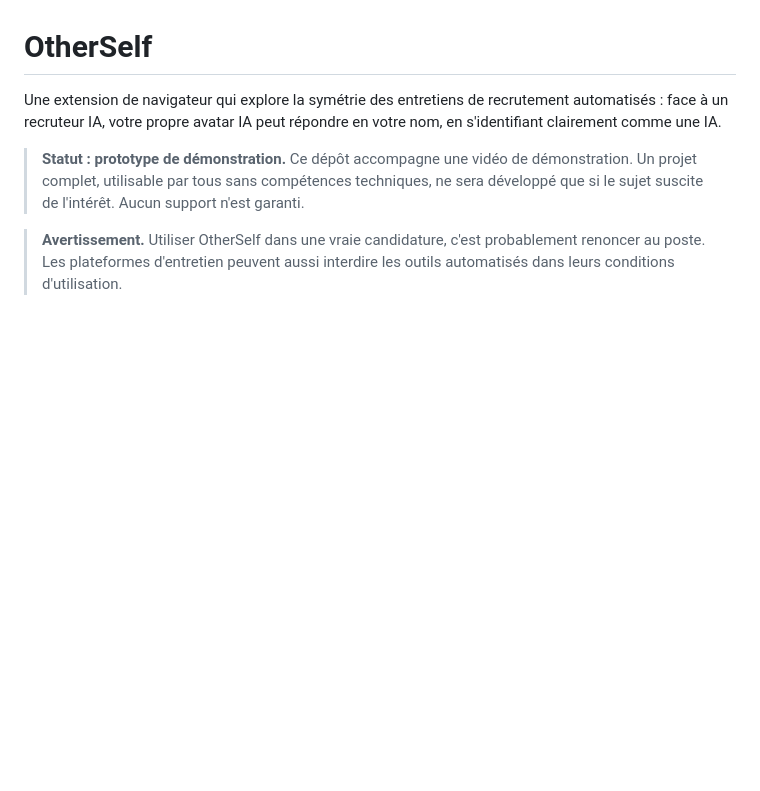
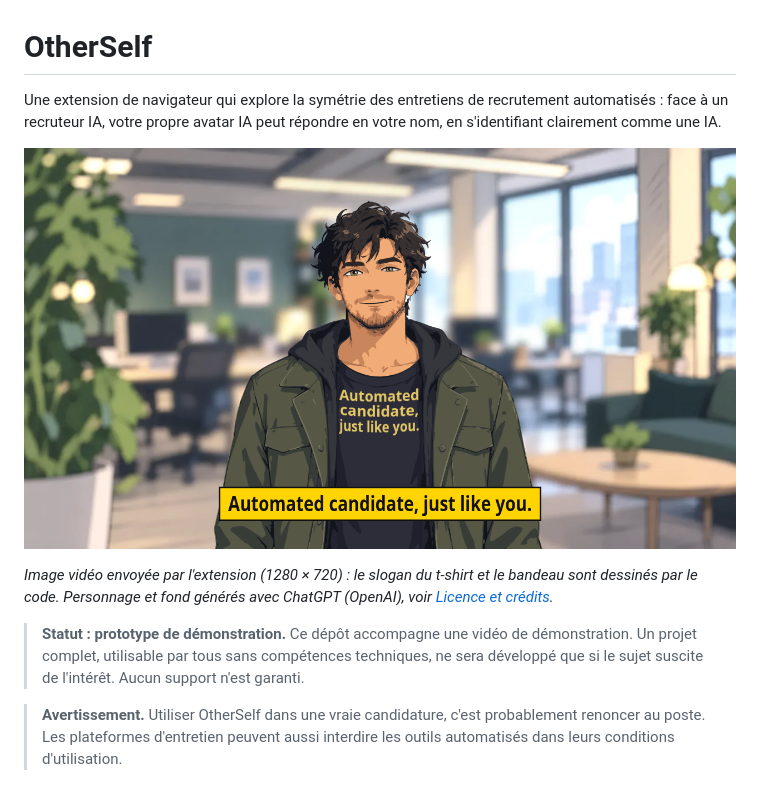
Before and after one commit to Donavan-projects/otherself, a Markdown page: README.md, the part around the change. GitHub-like rendering; pictures changed too: docs/images/otherself-apercu.png (added); blank space fills up the shorter version.

Commit message:
README : capture de l'avatar (sans métadonnées), personnage et fond générés avec ChatGPT

```diff
--- a/README.md
+++ b/README.md
@@ -1,6 +1,10 @@
 # OtherSelf
 
 Une extension de navigateur qui explore la symétrie des entretiens de recrutement automatisés : face à un recruteur IA, votre propre avatar IA peut répondre en votre nom, en s'identifiant clairement comme une IA.
+
+![Avatar OtherSelf : personnage cartoon aux cheveux bruns en bataille et à la barbe courte, veste kaki sur un sweat noir dont le t-shirt porte l'inscription « Automated candidate, just like you. », devant un bureau ouvert flou ; en bas de l'image, le même texte sur un bandeau jaune.](docs/images/otherself-apercu.png)
+
+*Image vidéo envoyée par l'extension (1280 × 720) : le slogan du t-shirt et le bandeau sont dessinés par le code. Personnage et fond générés avec ChatGPT (OpenAI), voir [Licence et crédits](#licence-et-crédits).*
 
 > **Statut : prototype de démonstration.** Ce dépôt accompagne une vidéo de démonstration. Un projet complet, utilisable par tous sans compétences techniques, ne sera développé que si le sujet suscite de l'intérêt. Aucun support n'est garanti.
 
```
Also changed, not shown: THIRD_PARTY_NOTICES.md (+1 -0 lines).
